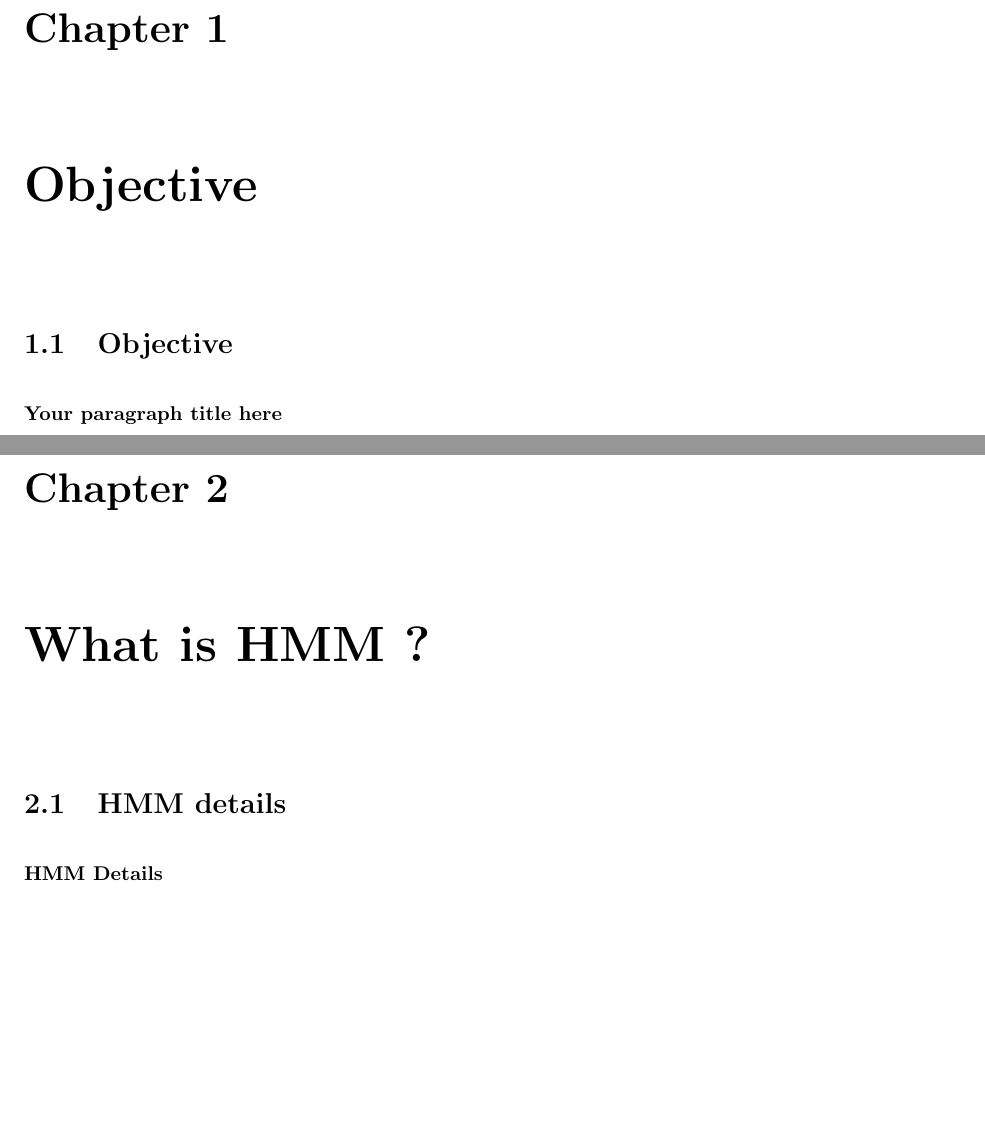
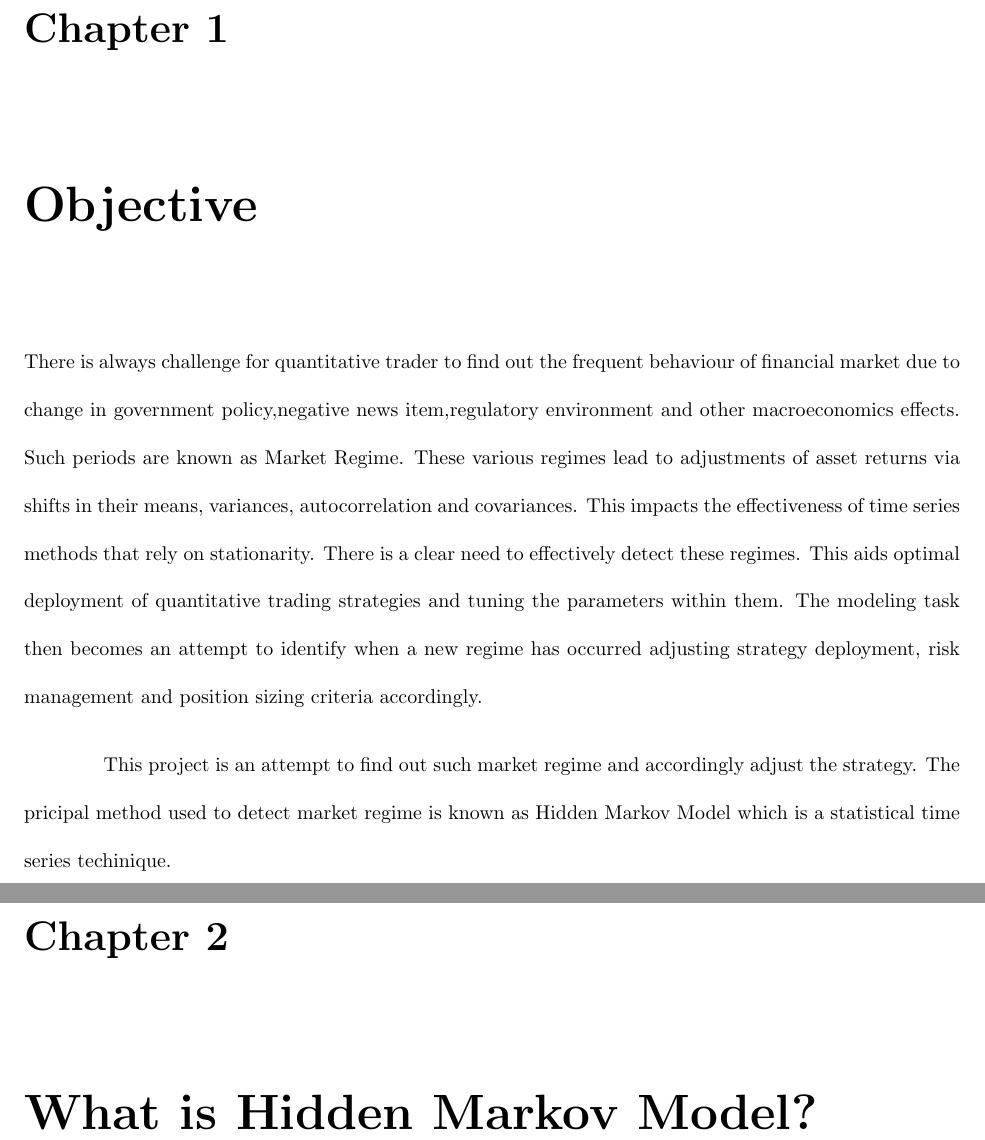
Before and after one commit to fahimkhan/EPAT-Final-Project, a LaTeX document (Doc/ProjectReport.tex): two parts of pages 3 and 4 of 5, joined at a grey line, cut so that both start at the same text, the shorter picture padded with empty space. Compiled offline with pdfLaTeX.

Commit message:
Report Creation

```diff
--- a/Doc/ProjectReport.tex
+++ b/Doc/ProjectReport.tex
@@ -1,6 +1,9 @@
 \documentclass{report}
 \usepackage{fullpage}
 \renewcommand{\baselinestretch}{2}
+\setlength{\parindent}{4em}
+\setlength{\parskip}{1em}
+
 \author{Author : Fahim Khan \\
 		Mentor : Nilesh Khandelwal
 }
@@ -14,12 +17,16 @@
 
 
 \chapter{Objective}
-\section{Objective}
-% \subsection{Your Subsection title here}
-% \subsubsection{Your subsubsection title here}
-\paragraph{Your paragraph title here}
+There is always challenge for quantitative trader to find out the frequent behaviour of financial market due to change in government policy,negative news item,regulatory environment and other macroeconomics effects. Such periods are known as Market Regime.
+These various regimes lead to adjustments of asset returns via shifts in their means, variances,
+autocorrelation and covariances. This impacts the effectiveness of time series methods that rely
+on stationarity.
+There is a clear need to effectively detect these regimes. This aids optimal deployment of
+quantitative trading strategies and tuning the parameters within them. The modeling task then
+becomes an attempt to identify when a new regime has occurred adjusting strategy deployment,
+risk management and position sizing criteria accordingly.\par
+
+This project is an attempt to find out such market regime and accordingly adjust the strategy. The pricipal method used to detect market regime is known as Hidden Markov Model which is a statistical time series techinique.
 
 
-\chapter{What is HMM ?}
-\section{HMM details}
-\paragraph{HMM Details}
+\chapter{What is Hidden Markov Model?}
```
Also changed, not shown: Doc/ProjectReport.pdf, Doc/ProjectReport.tex (5 more changed lines), 3 other files.
